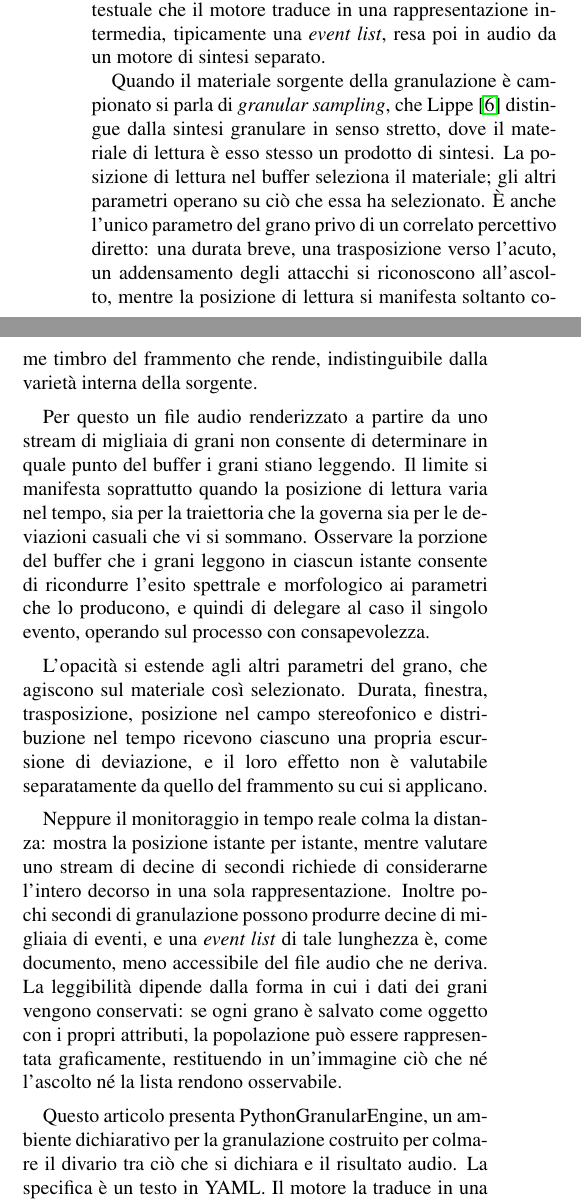
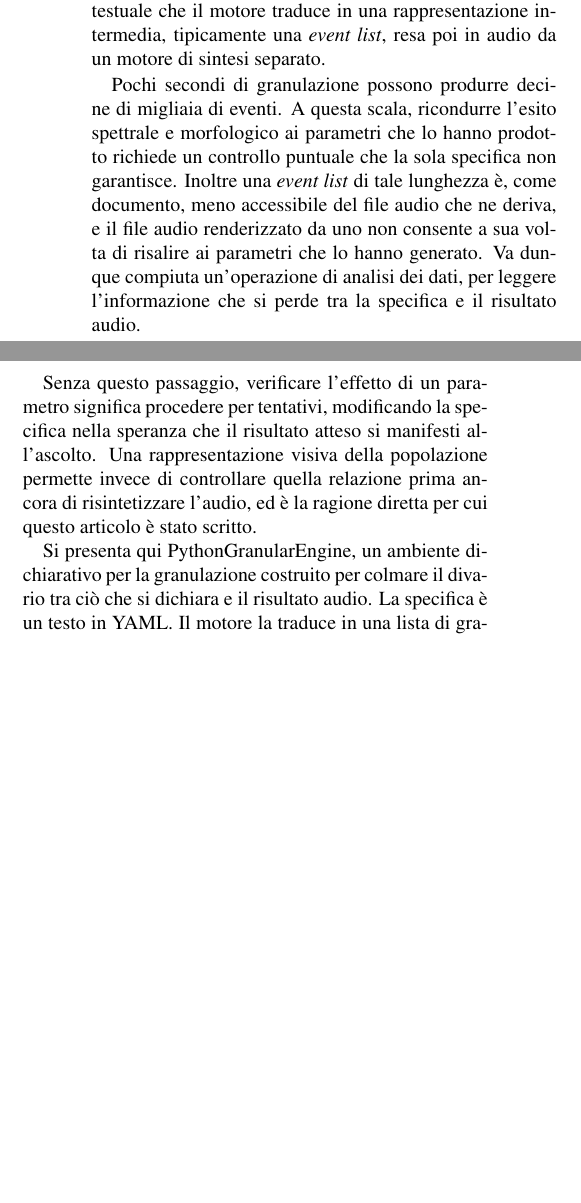
Before and after one commit to DMGiulioRomano/cim2026-granular-engine-paper, a LaTeX paper (paper/paper.tex, which reads paper/sections/10-introduzione.tex): two parts of the columns of page 1 of 7, joined at a grey line, cut so that both start at the same text, the shorter picture padded with empty space. Compiled offline with pdfLaTeX.

Commit message:
docs(paper): riscrivi l'intro attorno alla leggibilita' della popolazione
Sposta il fuoco dall'opacita' della posizione di lettura al divario fra
specifica e audio, e dichiara il dominio come granular sampling con la
griglia sincrona/quasi-sincrona/asincrona.

```diff
--- a/paper/sections/10-introduzione.tex
+++ b/paper/sections/10-introduzione.tex
@@ -12,47 +10,24 @@ la implementano in questa forma, con una specifica testuale che il motore
 traduce in una rappresentazione intermedia, tipicamente una \emph{event list},
 resa poi in audio da un motore di sintesi separato.
 
-Quando il materiale sorgente della granulazione è campionato si parla di
-\emph{granular sampling}, che Lippe~\cite{Lippe1993cim} distingue dalla sintesi
-granulare in senso stretto, dove il materiale di lettura è esso stesso un
-prodotto di sintesi. La posizione di lettura nel buffer seleziona il materiale;
-gli altri parametri operano su ciò che essa ha selezionato.
-È anche l'unico parametro del grano privo di un correlato percettivo diretto:
-una durata breve, una trasposizione verso l'acuto, un addensamento degli
-attacchi si riconoscono all'ascolto, mentre la posizione di lettura si
-manifesta soltanto come timbro del frammento che rende, indistinguibile dalla
-varietà interna della sorgente.
+Pochi secondi di granulazione possono produrre decine di migliaia di eventi.
+A questa scala, ricondurre l'esito spettrale e morfologico ai parametri che
+lo hanno prodotto richiede un controllo puntuale che la sola specifica non
+garantisce. Inoltre una \emph{event list} di tale lunghezza è, come documento, meno
+accessibile del file audio che ne deriva, e il file audio renderizzato da uno
+non consente a sua volta di risalire ai parametri che lo
+hanno generato. Va dunque compiuta un'operazione di analisi
+dei dati, per leggere l'informazione che si perde tra la
+specifica e il risultato audio.
 
-Per questo un file audio renderizzato a partire da uno stream di migliaia di
-grani non consente di determinare in quale punto del buffer i grani stiano
-leggendo.
-Il limite si manifesta soprattutto quando la posizione di lettura varia nel
-tempo, sia per la traiettoria che la governa sia per le deviazioni casuali che
-vi si sommano.
-Osservare la porzione del buffer che i grani
-leggono in ciascun istante consente di
-ricondurre l'esito spettrale e morfologico ai parametri che lo producono, e quindi
-di delegare al caso il singolo evento, operando sul processo con
-consapevolezza.
+Senza questo passaggio, verificare l'effetto di un parametro significa
+procedere per tentativi, modificando la specifica nella speranza che il
+risultato atteso si manifesti all'ascolto. Una rappresentazione visiva della
+popolazione permette invece di controllare quella relazione prima ancora di
+risintetizzare l'audio, ed è la ragione diretta per cui questo articolo è
+stato scritto.
 
-L'opacità si estende agli altri parametri del grano, che agiscono sul materiale
-così selezionato. Durata, finestra, trasposizione, posizione nel campo
-stereofonico e distribuzione nel tempo ricevono ciascuno una propria escursione
-di deviazione, e il loro effetto
-non è valutabile separatamente da quello del frammento su cui si applicano.
-
-Neppure il monitoraggio in tempo reale colma la distanza: mostra la posizione
-istante per istante, mentre valutare uno stream di decine di secondi richiede
-di considerarne l'intero decorso in una sola rappresentazione.
-Inoltre pochi secondi di granulazione possono produrre decine di migliaia
-di eventi, e una \emph{event list} di tale lunghezza è, come documento,
-meno accessibile del file audio che ne deriva.
-La leggibilità dipende dalla forma in cui i dati dei
-grani vengono conservati: se ogni grano è salvato come oggetto con i propri
-attributi, la popolazione può essere rappresentata graficamente, restituendo
-in un'immagine ciò che né l'ascolto né la lista rendono osservabile.
-
-Questo articolo presenta PythonGranularEngine, un ambiente dichiarativo per
+Si presenta qui PythonGranularEngine, un ambiente dichiarativo per
 la granulazione costruito per colmare il divario tra ciò che si dichiara
 e il risultato audio. La specifica è un testo in YAML. Il motore la traduce
 in una lista di grani (strutture dati che
```
Also changed, not shown: paper/sections/10-introduzione.tex (19 more changed lines).
